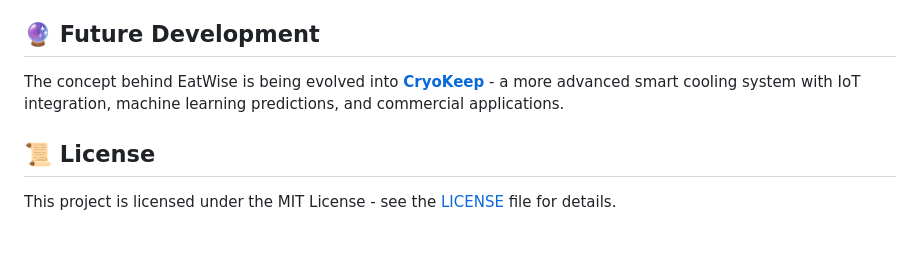
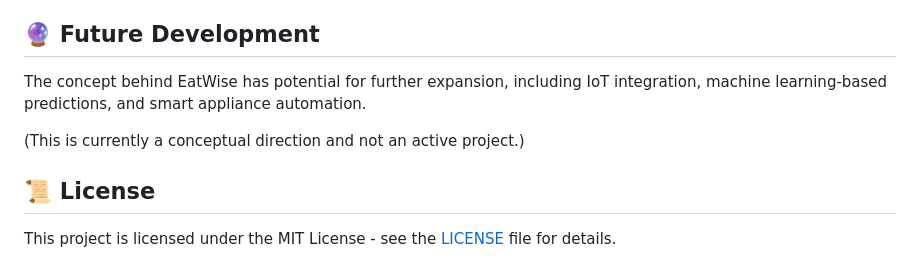
Before and after one commit to poran-dip/eatwise, a Markdown page: README.md, the part around the change. Drawn GitHub-style; blank space fills up the shorter version.

Commit message:
docs: update future development section in readme

```diff
--- a/README.md
+++ b/README.md
@@ -111,7 +111,9 @@ EatWise demonstrates how simple algorithms can solve everyday problems with real
 
 ## 🔮 Future Development
 
-The concept behind EatWise is being evolved into **[CryoKeep](https://github.com/poran-dip/cryokeep)** - a more advanced smart cooling system with IoT integration, machine learning predictions, and commercial applications.
+The concept behind EatWise has potential for further expansion, including IoT integration, machine learning-based predictions, and smart appliance automation.
+
+(This is currently a conceptual direction and not an active project.)
 
 ## 📜 License
 
```
